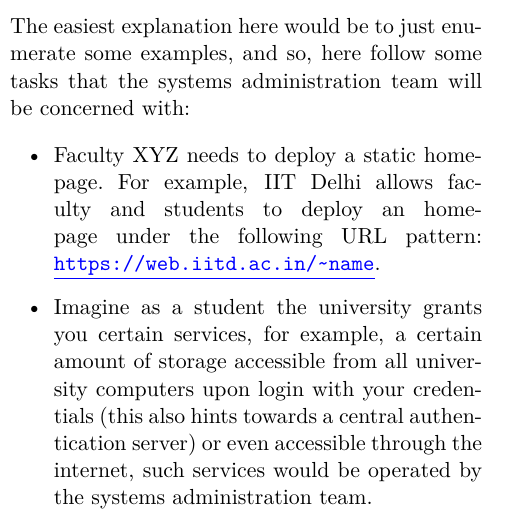
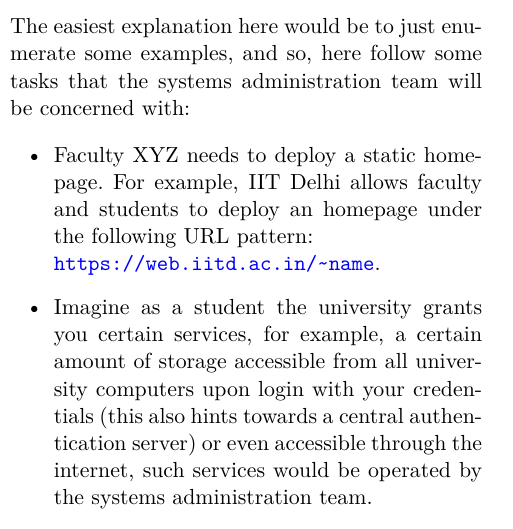
Before and after one commit to csc-usar/proposal, a LaTeX book (src/proposal.tex): part of one column of page 4 of 4, cut so that both start at the same text. Compiled offline with pdfLaTeX.

Commit message:
remove underlines from hyperlinks

```diff
--- a/src/proposal.tex
+++ b/src/proposal.tex
@@ -133,8 +133,8 @@
 
     \begin{itemize}
         \item Faculty XYZ needs to deploy a static homepage.\ For example, IIT Delhi allows faculty and students to
-        deploy an homepage under the following URL pattern:
-        \href{https://web.iitd.ac.in/~name}{\color{blue}\underline{\url{https://web.iitd.ac.in/~name}}}.
+        deploy an homepage under the following URL pattern:\\
+        \href{https://web.iitd.ac.in/~name}{\color{blue}\url{https://web.iitd.ac.in/~name}}.
         \item Imagine as a student the university grants you certain services, for example, a certain amount of storage
         accessible from all university computers upon login with your credentials (this also hints towards a central
         authentication server) or even accessible through the internet, such services would be operated by the systems
```
Also changed, not shown: src/proposal.tex (2 more changed lines).
